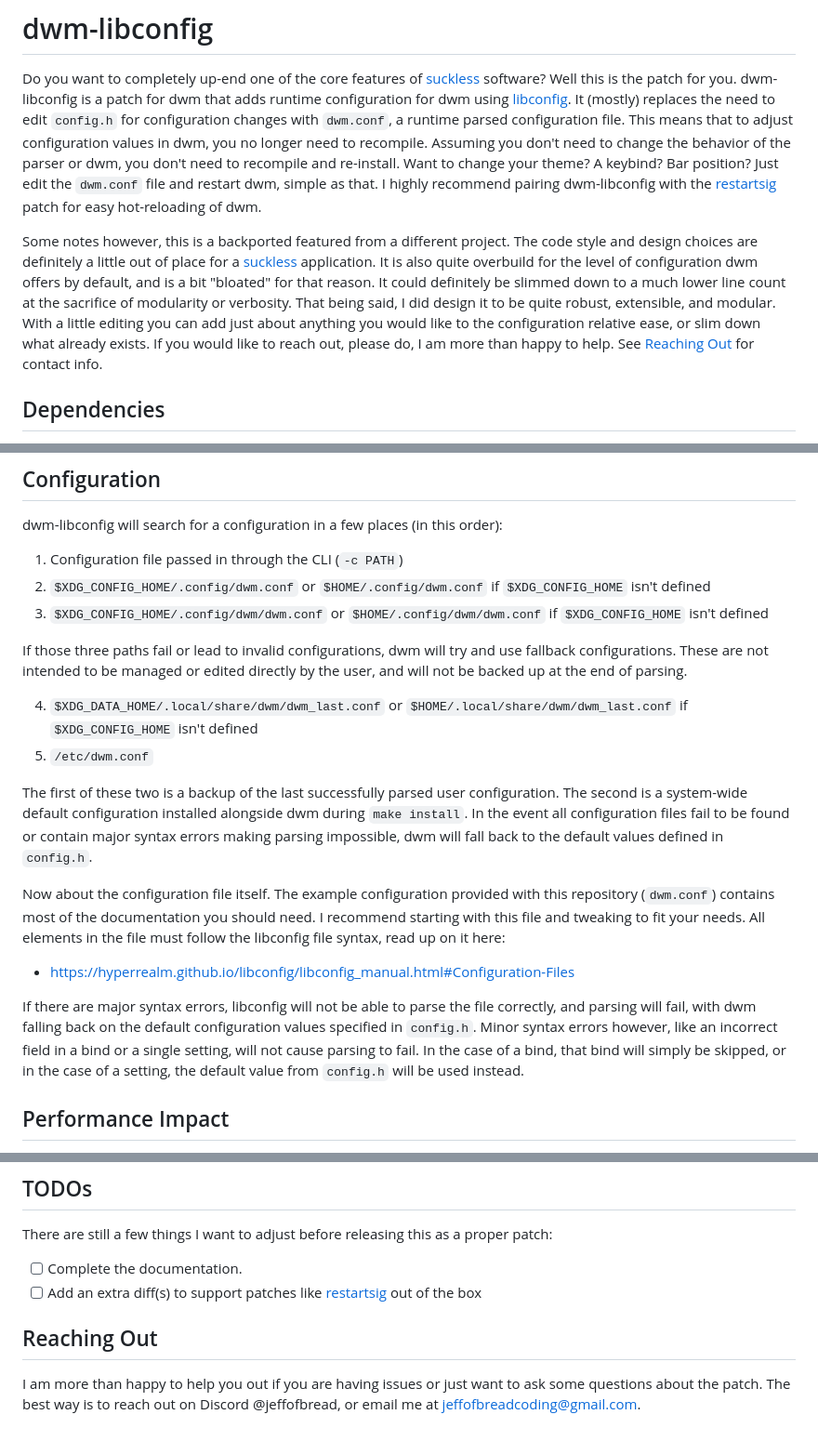
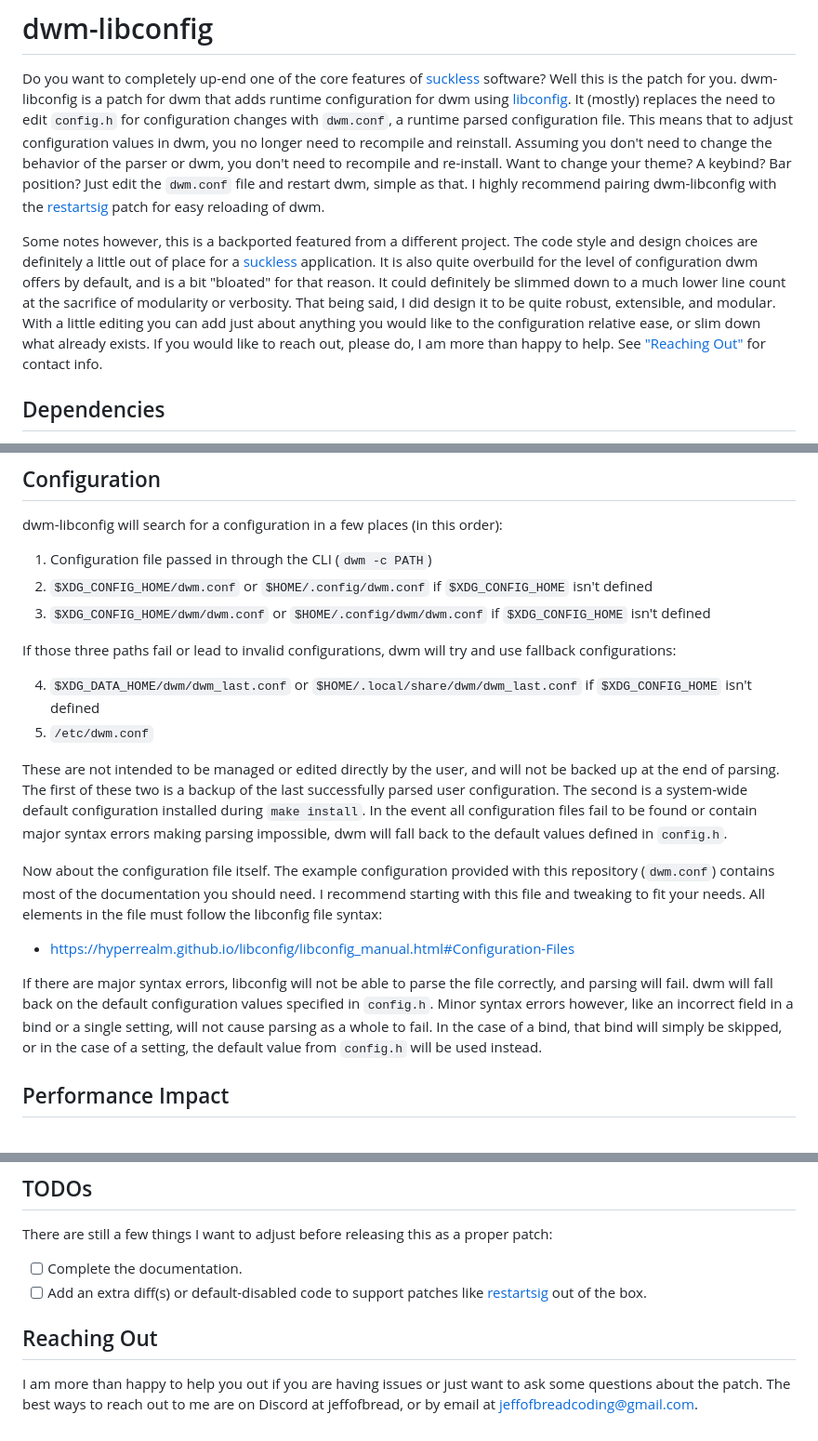
Before and after one commit to JeffofBread/dwm-libconfig, a Markdown page: README.md, 3 parts joined by grey strips. Shown at 93% size. Drawn GitHub-style.

Commit message:
Minor fixes and updates to README

```diff
--- a/README.md
+++ b/README.md
@@ -3,17 +3,17 @@
 Do you want to completely up-end one of the core features of [suckless](https://suckless.org/) software? Well this is the patch for you.
 dwm-libconfig is a patch for dwm that adds runtime configuration for dwm using [libconfig](https://hyperrealm.github.io/libconfig/). It
 (mostly) replaces the need to edit `config.h` for configuration changes with `dwm.conf`, a runtime parsed configuration file. This means that
-to adjust configuration values in dwm, you no longer need to recompile. Assuming you don't need to change the behavior of the parser or dwm,
-you don't need to recompile and re-install. Want to change your theme? A keybind? Bar position? Just edit the `dwm.conf` file and restart dwm,
-simple as that. I highly recommend pairing dwm-libconfig with the [restartsig](https://dwm.suckless.org/patches/restartsig/) patch for easy
-hot-reloading of dwm.
+to adjust configuration values in dwm, you no longer need to recompile and reinstall. Assuming you don't need to change the behavior of the
+parser or dwm, you don't need to recompile and re-install. Want to change your theme? A keybind? Bar position? Just edit the `dwm.conf` file
+and restart dwm, simple as that. I highly recommend pairing dwm-libconfig with the [restartsig](https://dwm.suckless.org/patches/restartsig/)
+patch for easy reloading of dwm.
 
 Some notes however, this is a backported featured from a different project. The code style and design choices are definitely a little
 out of place for a [suckless](https://suckless.org/) application. It is also quite overbuild for the level of configuration dwm offers by
 default, and is a bit "bloated" for that reason. It could definitely be slimmed down to a much lower line count at the sacrifice of
 modularity or verbosity. That being said, I did design it to be quite robust, extensible, and modular. With a little editing you can add
 just about anything you would like to the configuration relative ease, or slim down what already exists. If you would like to reach out,
-please do, I am more than happy to help. See [Reaching Out](#reaching-out) for contact info.
+please do, I am more than happy to help. See ["Reaching Out"](#reaching-out) for contact info.
 
 ## Dependencies
 The patch is based on dwm 6.8, so it is recommended to start there. You will need all the base dwm dependencies plus
@@ -38,30 +38,30 @@ sudo zypper install libconfig-devel
 ## Configuration
 dwm-libconfig will search for a configuration in a few places (in this order):
 
-1. Configuration file passed in through the CLI (`-c PATH`)
-2. `$XDG_CONFIG_HOME/.config/dwm.conf` or `$HOME/.config/dwm.conf` if `$XDG_CONFIG_HOME` isn't defined
-3. `$XDG_CONFIG_HOME/.config/dwm/dwm.conf` or `$HOME/.config/dwm/dwm.conf` if `$XDG_CONFIG_HOME` isn't defined
+1. Configuration file passed in through the CLI (`dwm -c PATH`)
+2. `$XDG_CONFIG_HOME/dwm.conf` or `$HOME/.config/dwm.conf` if `$XDG_CONFIG_HOME` isn't defined
+3. `$XDG_CONFIG_HOME/dwm/dwm.conf` or `$HOME/.config/dwm/dwm.conf` if `$XDG_CONFIG_HOME` isn't defined
 
-If those three paths fail or lead to invalid configurations, dwm will try and use fallback configurations. These are not intended to be
-managed or edited directly by the user, and will not be backed up at the end of parsing.
+If those three paths fail or lead to invalid configurations, dwm will try and use fallback configurations:
 
-4. `$XDG_DATA_HOME/.local/share/dwm/dwm_last.conf` or `$HOME/.local/share/dwm/dwm_last.conf` if `$XDG_CONFIG_HOME` isn't defined
+4. `$XDG_DATA_HOME/dwm/dwm_last.conf` or `$HOME/.local/share/dwm/dwm_last.conf` if `$XDG_CONFIG_HOME` isn't defined
 5. `/etc/dwm.conf`
 
-The first of these two is a backup of the last successfully parsed user configuration. The second is a system-wide default configuration
-installed alongside dwm during `make install`. In the event all configuration files fail to be found or contain major syntax errors
-making parsing impossible, dwm will fall back to the default values defined in `config.h`.
+These are not intended to be managed or edited directly by the user, and will not be backed up at the end of parsing. The first of
+these two is a backup of the last successfully parsed user configuration. The second is a system-wide default configuration installed
+during `make install`. In the event all configuration files fail to be found or contain major syntax errors making parsing impossible,
+dwm will fall back to the default values defined in `config.h`.
 
 Now about the configuration file itself. The example configuration provided with this repository (`dwm.conf`) contains most of the
 documentation you should need. I recommend starting with this file and tweaking to fit your needs. All elements in the file must
-follow the libconfig file syntax, read up on it here:
+follow the libconfig file syntax:
 
  - https://hyperrealm.github.io/libconfig/libconfig_manual.html#Configuration-Files
 
-If there are major syntax errors, libconfig will not be able to parse the file correctly, and parsing will fail, with dwm
-falling back on the default configuration values specified in `config.h`. Minor syntax errors however, like an incorrect field in
-a bind or a single setting, will not cause parsing to fail. In the case of a bind, that bind will simply be skipped, or in the case
-of a setting, the default value from `config.h` will be used instead.
+If there are major syntax errors, libconfig will not be able to parse the file correctly, and parsing will fail. dwm will fall back
+on the default configuration values specified in `config.h`. Minor syntax errors however, like an incorrect field in a bind or a single
+setting, will not cause parsing as a whole to fail. In the case of a bind, that bind will simply be skipped, or in the case of a setting,
+the default value from `config.h` will be used instead.
 
 ## Performance Impact
 
@@ -78,8 +78,8 @@ Using smem, the PSS on average (on my system) is 1,450 KB, about 200 KB higher t
 ## TODOs
 There are still a few things I want to adjust before releasing this as a proper patch:
 - [ ] Complete the documentation.
-- [ ] Add an extra diff(s) to support patches like [restartsig](https://dwm.suckless.org/patches/restartsig/) out of the box
+- [ ] Add an extra diff(s) or default-disabled code to support patches like [restartsig](https://dwm.suckless.org/patches/restartsig/) out of the box.
 
 ## Reaching Out
-I am more than happy to help you out if you are having issues or just want to ask some questions about the patch. The best way is to reach
-out on Discord @jeffofbread, or email me at jeffofbreadcoding@gmail.com.
+I am more than happy to help you out if you are having issues or just want to ask some questions about the patch. The best ways to reach
+out to me are on Discord at jeffofbread, or by email at jeffofbreadcoding@gmail.com.
```
